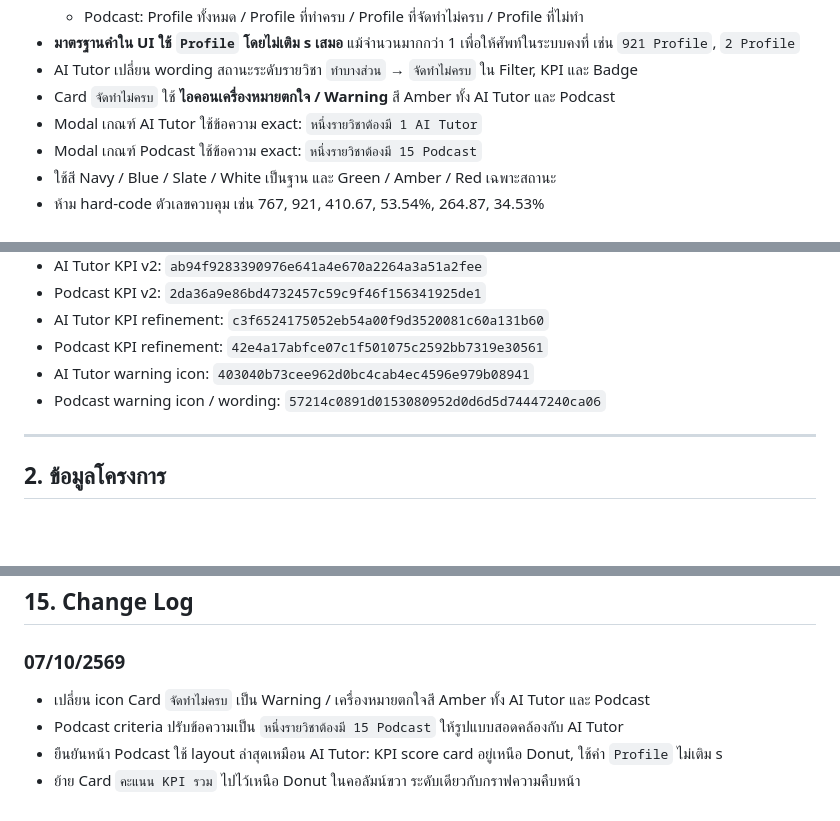
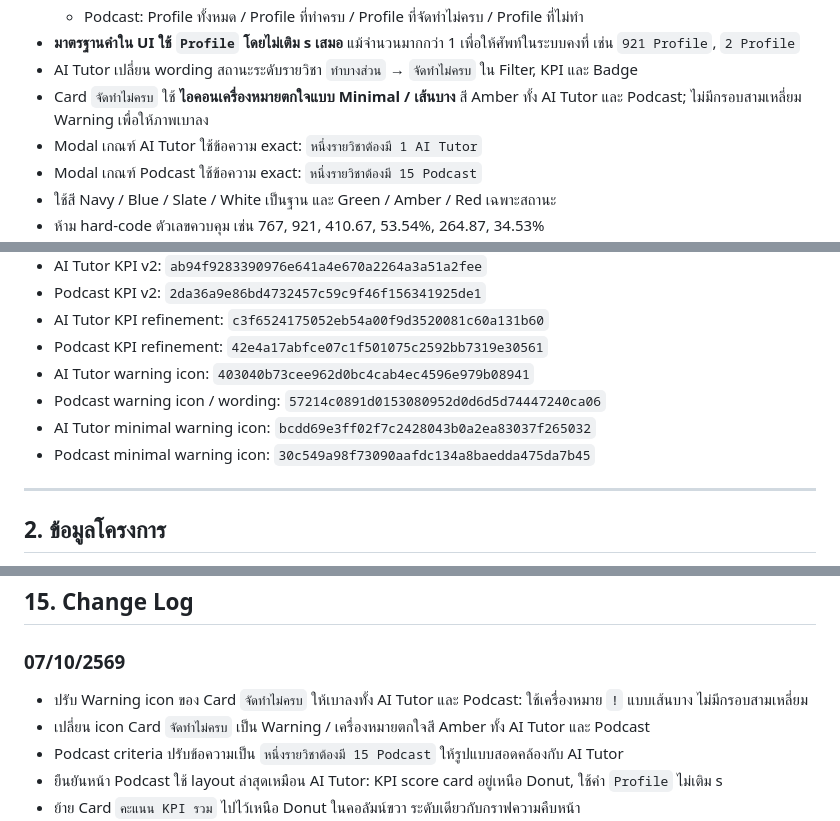
Before and after one commit to donut204/ooe-dashboard-2569, a Markdown page: OOE_Dashboard_2569_Handoff_Knowledge.md, 3 parts joined by grey strips. Rendered like a GitHub page; blank space fills up the shorter version.

Commit message:
Document minimal incomplete warning icon

```diff
--- a/OOE_Dashboard_2569_Handoff_Knowledge.md
+++ b/OOE_Dashboard_2569_Handoff_Knowledge.md
@@ -321,7 +321,7 @@ Branch นี้ใช้เป็น **prototype/reference เท่านั
   - Podcast: Profile ทั้งหมด / Profile ที่ทำครบ / Profile ที่จัดทำไม่ครบ / Profile ที่ไม่ทำ
 - **มาตรฐานคำใน UI ใช้ `Profile` โดยไม่เติม s เสมอ** แม้จำนวนมากกว่า 1 เพื่อให้ศัพท์ในระบบคงที่ เช่น `921 Profile`, `2 Profile`
 - AI Tutor เปลี่ยน wording สถานะระดับรายวิชา `ทำบางส่วน` → `จัดทำไม่ครบ` ใน Filter, KPI และ Badge
-- Card `จัดทำไม่ครบ` ใช้ **ไอคอนเครื่องหมายตกใจ / Warning** สี Amber ทั้ง AI Tutor และ Podcast
+- Card `จัดทำไม่ครบ` ใช้ **ไอคอนเครื่องหมายตกใจแบบ Minimal / เส้นบาง** สี Amber ทั้ง AI Tutor และ Podcast; ไม่มีกรอบสามเหลี่ยม Warning เพื่อให้ภาพเบาลง
 - Modal เกณฑ์ AI Tutor ใช้ข้อความ exact: `หนึ่งรายวิชาต้องมี 1 AI Tutor`
 - Modal เกณฑ์ Podcast ใช้ข้อความ exact: `หนึ่งรายวิชาต้องมี 15 Podcast`
 - ใช้สี Navy / Blue / Slate / White เป็นฐาน และ Green / Amber / Red เฉพาะสถานะ
@@ -346,6 +346,8 @@ Branch นี้ใช้เป็น **prototype/reference เท่านั
 - Podcast KPI refinement: `42e4a17abfce07c1f501075c2592bb7319e30561`
 - AI Tutor warning icon: `403040b73cee962d0bc4cab4ec4596e979b08941`
 - Podcast warning icon / wording: `57214c0891d0153080952d0d6d5d74447240ca06`
+- AI Tutor minimal warning icon: `bcdd69e3ff02f7c2428043b0a2ea83037f265032`
+- Podcast minimal warning icon: `30c549a98f73090aafdc134a8baedda475da7b45`
 
 ---
 
@@ -782,6 +784,7 @@ Modal “ห้ามแสดงอีก” จำค่าต่อ browser/d
 ## 15. Change Log
 
 ### 07/10/2569
+- ปรับ Warning icon ของ Card `จัดทำไม่ครบ` ให้เบาลงทั้ง AI Tutor และ Podcast: ใช้เครื่องหมาย `!` แบบเส้นบาง ไม่มีกรอบสามเหลี่ยม
 - เปลี่ยน icon Card `จัดทำไม่ครบ` เป็น Warning / เครื่องหมายตกใจสี Amber ทั้ง AI Tutor และ Podcast
 - Podcast criteria ปรับข้อความเป็น `หนึ่งรายวิชาต้องมี 15 Podcast` ให้รูปแบบสอดคล้องกับ AI Tutor
 - ยืนยันหน้า Podcast ใช้ layout ล่าสุดเหมือน AI Tutor: KPI score card อยู่เหนือ Donut, ใช้คำ `Profile` ไม่เติม s
```
